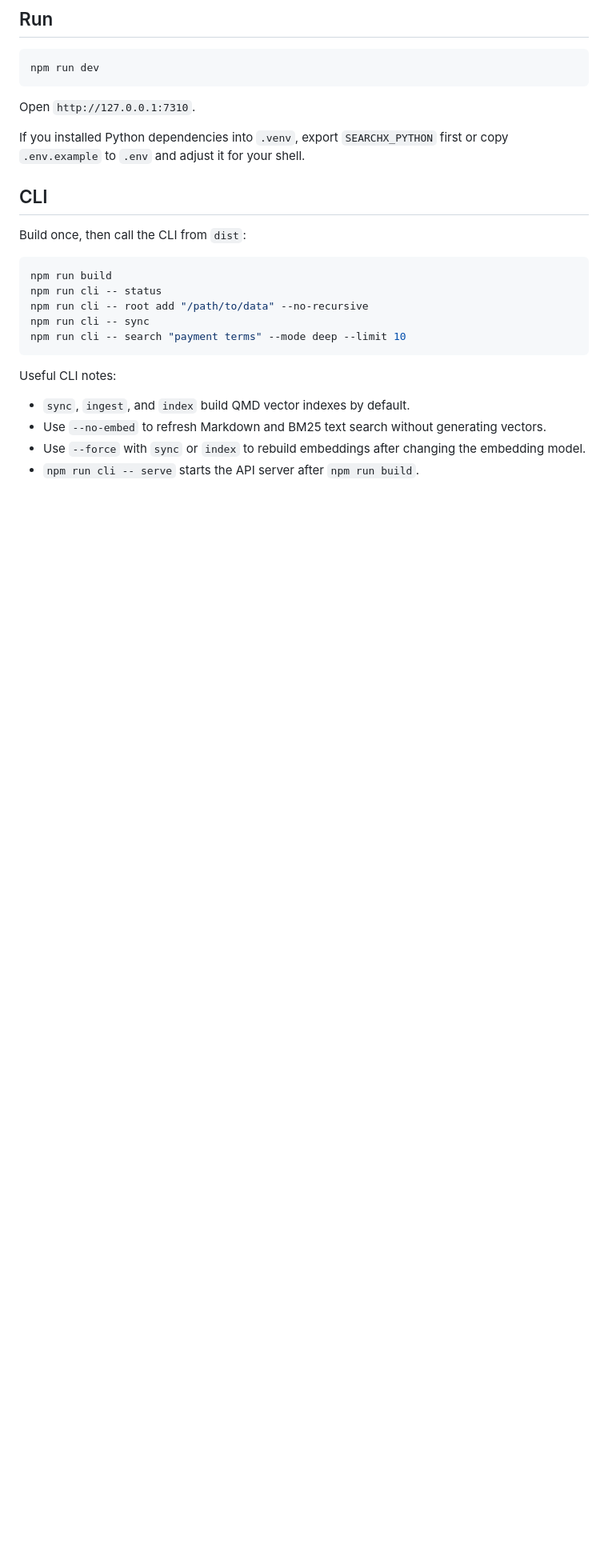
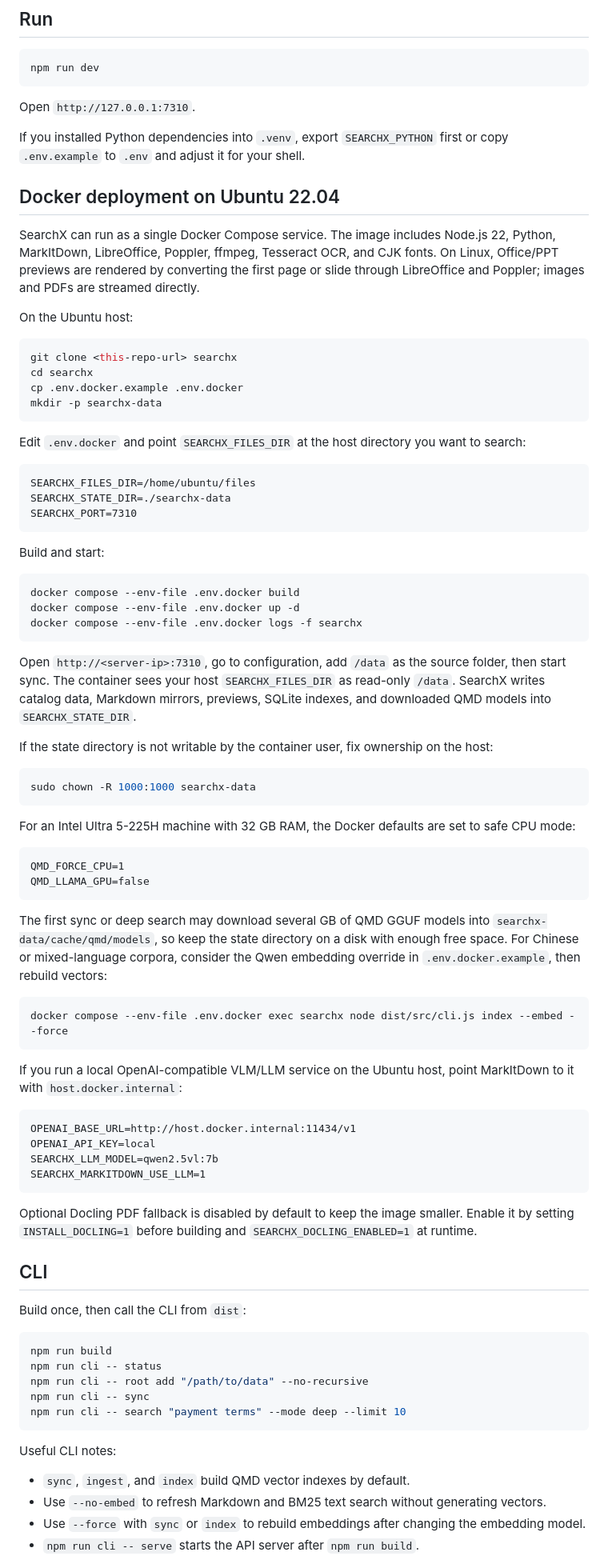
Before and after one commit to zhiwehu/searchx, a Markdown page: README.md, the part around the change printed below. Shown: that part at 80% size. Drawn GitHub-style; blank space fills up the shorter version.

Commit message:
Redesign search demo and add Docker deployment

````diff
--- a/README.md
+++ b/README.md
@@ -42,6 +44,82 @@ Open `http://127.0.0.1:7310`.
 
 If you installed Python dependencies into `.venv`, export `SEARCHX_PYTHON` first
 or copy `.env.example` to `.env` and adjust it for your shell.
+
+## Docker deployment on Ubuntu 22.04
+
+SearchX can run as a single Docker Compose service. The image includes Node.js
+22, Python, MarkItDown, LibreOffice, Poppler, ffmpeg, Tesseract OCR, and CJK
+fonts. On Linux, Office/PPT previews are rendered by converting the first page
+or slide through LibreOffice and Poppler; images and PDFs are streamed directly.
+
+On the Ubuntu host:
+
+```bash
+git clone <this-repo-url> searchx
+cd searchx
+cp .env.docker.example .env.docker
+mkdir -p searchx-data
+```
+
+Edit `.env.docker` and point `SEARCHX_FILES_DIR` at the host directory you want
+to search:
+
+```dotenv
+SEARCHX_FILES_DIR=/home/ubuntu/files
+SEARCHX_STATE_DIR=./searchx-data
+SEARCHX_PORT=7310
+```
+
+Build and start:
+
+```bash
+docker compose --env-file .env.docker build
+docker compose --env-file .env.docker up -d
+docker compose --env-file .env.docker logs -f searchx
+```
+
+Open `http://<server-ip>:7310`, go to configuration, add `/data` as the source
+folder, then start sync. The container sees your host `SEARCHX_FILES_DIR` as
+read-only `/data`. SearchX writes catalog data, Markdown mirrors, previews,
+SQLite indexes, and downloaded QMD models into `SEARCHX_STATE_DIR`.
+
+If the state directory is not writable by the container user, fix ownership on
+the host:
+
+```bash
+sudo chown -R 1000:1000 searchx-data
+```
+
+For an Intel Ultra 5-225H machine with 32 GB RAM, the Docker defaults are set to
+safe CPU mode:
+
+```dotenv
+QMD_FORCE_CPU=1
+QMD_LLAMA_GPU=false
+```
+
+The first sync or deep search may download several GB of QMD GGUF models into
+`searchx-data/cache/qmd/models`, so keep the state directory on a disk with
+enough free space. For Chinese or mixed-language corpora, consider the Qwen
+embedding override in `.env.docker.example`, then rebuild vectors:
+
+```bash
+docker compose --env-file .env.docker exec searchx node dist/src/cli.js index --embed --force
+```
+
+If you run a local OpenAI-compatible VLM/LLM service on the Ubuntu host, point
+MarkItDown to it with `host.docker.internal`:
+
+```dotenv
+OPENAI_BASE_URL=http://host.docker.internal:11434/v1
+OPENAI_API_KEY=local
+SEARCHX_LLM_MODEL=qwen2.5vl:7b
+SEARCHX_MARKITDOWN_USE_LLM=1
+```
+
+Optional Docling PDF fallback is disabled by default to keep the image smaller.
+Enable it by setting `INSTALL_DOCLING=1` before building and
+`SEARCHX_DOCLING_ENABLED=1` at runtime.
 
 ## CLI
 
````
Also changed, not shown: other parts of README.md (+65 -1 lines), docs/searchx-sync-flow.png (added), 18 other files.
